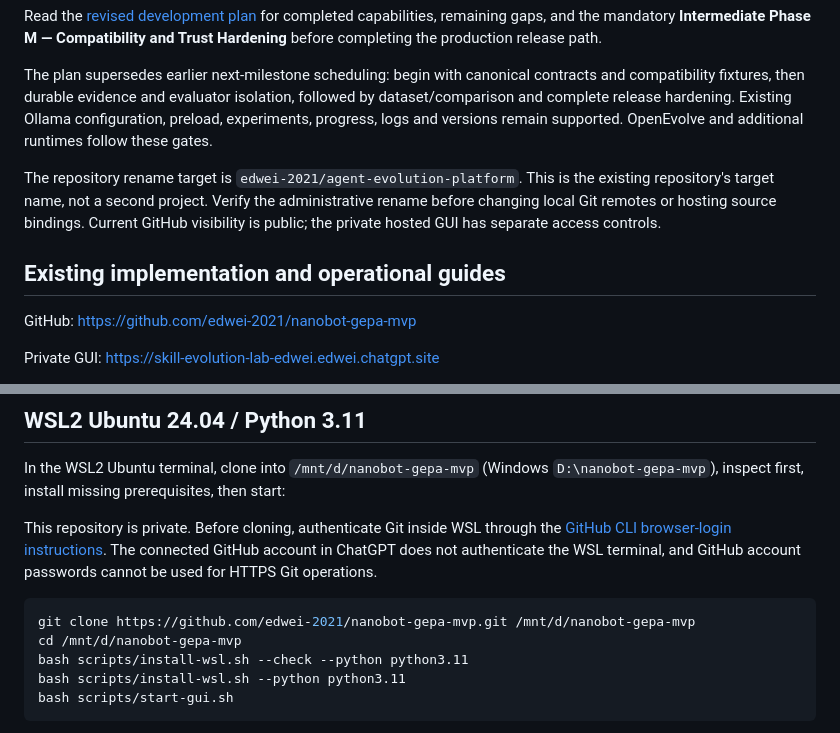
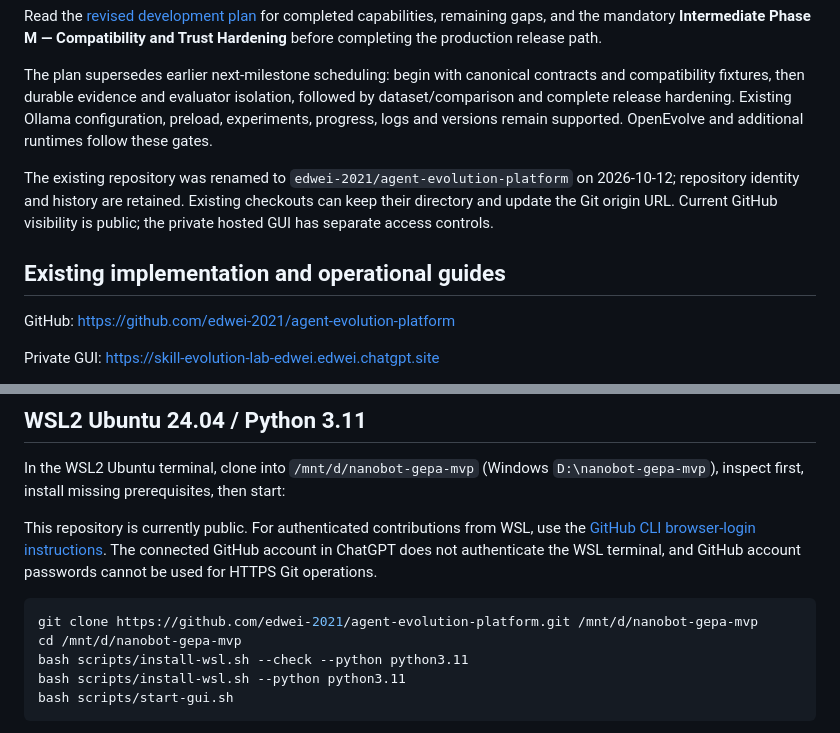
Before and after one commit to edwei-2021/agent-evolution-platform, a Markdown page: README.md, 2 parts joined by grey strips. GitHub-like rendering.

Commit message:
docs: finalize repository rename and canonical clone links

````diff
--- a/README.md
+++ b/README.md
@@ -10,11 +10,11 @@ Read the [revised development plan](docs/agent-evolution-platform-development-pl
 
 The plan supersedes earlier next-milestone scheduling: begin with canonical contracts and compatibility fixtures, then durable evidence and evaluator isolation, followed by dataset/comparison and complete release hardening. Existing Ollama configuration, preload, experiments, progress, logs and versions remain supported. OpenEvolve and additional runtimes follow these gates.
 
-The repository rename target is `edwei-2021/agent-evolution-platform`. This is the existing repository's target name, not a second project. Verify the administrative rename before changing local Git remotes or hosting source bindings. Current GitHub visibility is public; the private hosted GUI has separate access controls.
+The existing repository was renamed to `edwei-2021/agent-evolution-platform` on 2026-10-12; repository identity and history are retained. Existing checkouts can keep their directory and update the Git origin URL. Current GitHub visibility is public; the private hosted GUI has separate access controls.
 
 ## Existing implementation and operational guides
 
-GitHub: https://github.com/edwei-2021/nanobot-gepa-mvp
+GitHub: https://github.com/edwei-2021/agent-evolution-platform
 
 Private GUI: https://skill-evolution-lab-edwei.edwei.chatgpt.site
 
@@ -34,10 +34,10 @@ GUI-first skill evolution workspace（技能演化 Web 工作台）. Version 0.5
 
 In the WSL2 Ubuntu terminal, clone into `/mnt/d/nanobot-gepa-mvp` (Windows `D:\nanobot-gepa-mvp`), inspect first, install missing prerequisites, then start:
 
-This repository is private. Before cloning, authenticate Git inside WSL through the [GitHub CLI browser-login instructions](docs/wsl-install.md#2-obtain-the-independent-project). The connected GitHub account in ChatGPT does not authenticate the WSL terminal, and GitHub account passwords cannot be used for HTTPS Git operations.
+This repository is currently public. For authenticated contributions from WSL, use the [GitHub CLI browser-login instructions](docs/wsl-install.md#2-obtain-the-independent-project). The connected GitHub account in ChatGPT does not authenticate the WSL terminal, and GitHub account passwords cannot be used for HTTPS Git operations.
 
 ```bash
-git clone https://github.com/edwei-2021/nanobot-gepa-mvp.git /mnt/d/nanobot-gepa-mvp
+git clone https://github.com/edwei-2021/agent-evolution-platform.git /mnt/d/nanobot-gepa-mvp
 cd /mnt/d/nanobot-gepa-mvp
 bash scripts/install-wsl.sh --check --python python3.11
 bash scripts/install-wsl.sh --python python3.11
````
